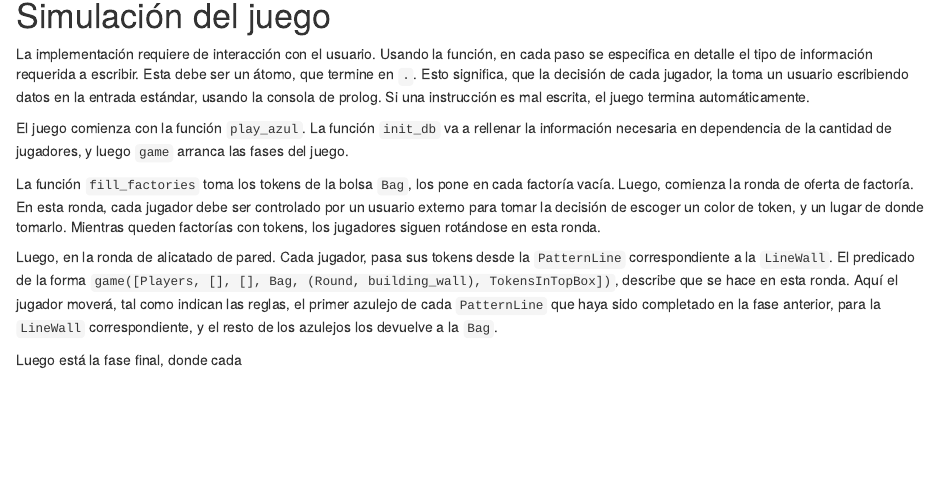
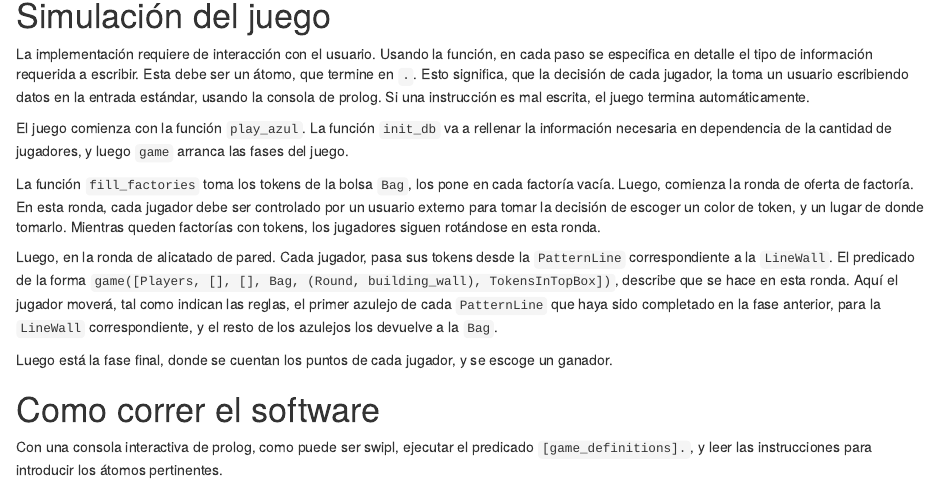
Before and after one commit to DiazRock/Azul-Game, an R Markdown document (my_report.Rmd): the page in a window 1100 px wide, from 690 px down. Rendered offline with R 4.5, knitr and Pandoc, with nearby package versions; drawn as R Markdown's standard HTML page in place of the format the file asks for.

Commit message:
The report final

```diff
--- a/my_report.Rmd
+++ b/my_report.Rmd
@@ -91,4 +91,10 @@ que se hace en esta ronda. Aquí el jugador moverá, tal como indican las reglas
 el primer azulejo de cada `PatternLine` que haya sido completado en la fase anterior,
 para la `LineWall` correspondiente, y el resto de los azulejos los devuelve a la `Bag`.
 
-Luego está la fase final, donde cada
+Luego está la fase final, donde se cuentan los puntos de cada jugador, y se escoge
+un ganador.
+
+# Como correr el software
+
+Con una consola interactiva de prolog, como puede ser swipl, ejecutar el predicado
+`[game_definitions].`, y leer las instrucciones para introducir los átomos pertinentes.
```
